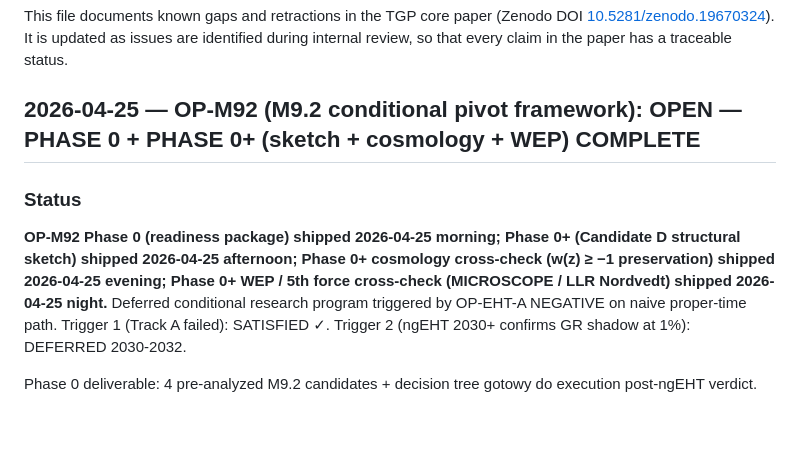
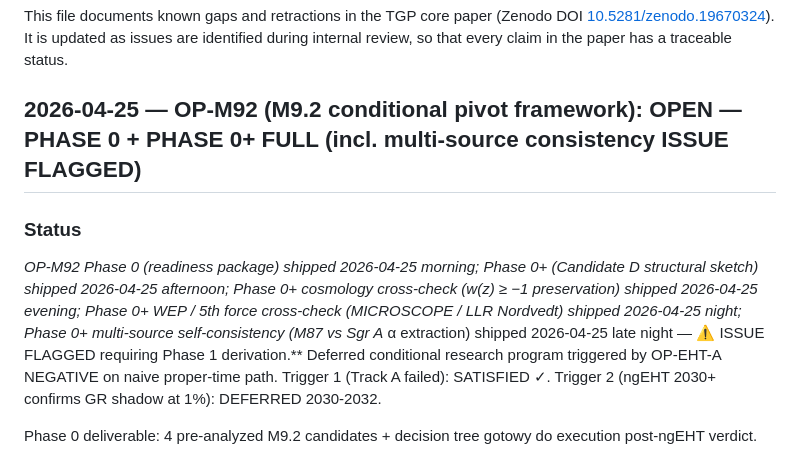
Before and after one commit to Stefan13610/tgp-core-paper, a Markdown page: KNOWN_ISSUES.md, the part around one of its changes. Drawn GitHub-style; blank space fills up the shorter version.

```diff
--- a/KNOWN_ISSUES.md
+++ b/KNOWN_ISSUES.md
@@ -5,7 +5,7 @@ This file documents known gaps and retractions in the TGP core paper
 It is updated as issues are identified during internal review, so that
 every claim in the paper has a traceable status.
 
-## 2026-04-25 — OP-M92 (M9.2 conditional pivot framework): OPEN — PHASE 0 + PHASE 0+ (sketch + cosmology + WEP) COMPLETE
+## 2026-04-25 — OP-M92 (M9.2 conditional pivot framework): OPEN — PHASE 0 + PHASE 0+ FULL (incl. multi-source consistency ISSUE FLAGGED)
 
 ### Status
 
@@ -13,7 +13,9 @@ every claim in the paper has a traceable status.
 Phase 0+ (Candidate D structural sketch) shipped 2026-04-25 afternoon;
 Phase 0+ cosmology cross-check (w(z) ≥ −1 preservation) shipped 2026-04-25
 evening; Phase 0+ WEP / 5th force cross-check (MICROSCOPE / LLR Nordvedt)
-shipped 2026-04-25 night.**
+shipped 2026-04-25 night; Phase 0+ multi-source self-consistency
+(M87* vs Sgr A* α extraction) shipped 2026-04-25 late night —
+⚠️ ISSUE FLAGGED requiring Phase 1 derivation.**
 Deferred conditional research program triggered by OP-EHT-A NEGATIVE on
 naive proper-time path. Trigger 1 (Track A failed): SATISFIED ✓.
 Trigger 2 (ngEHT 2030+ confirms GR shadow at 1%): DEFERRED 2030-2032.
```
Also changed, not shown: other parts of KNOWN_ISSUES.md (+80 -0 lines).
